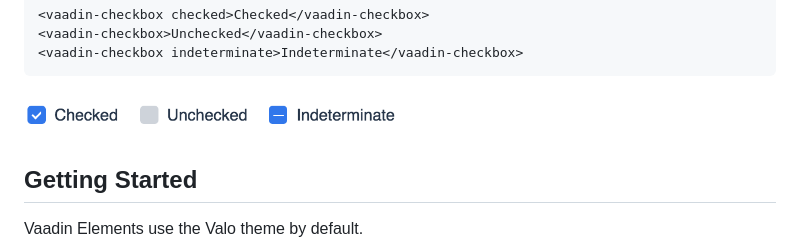
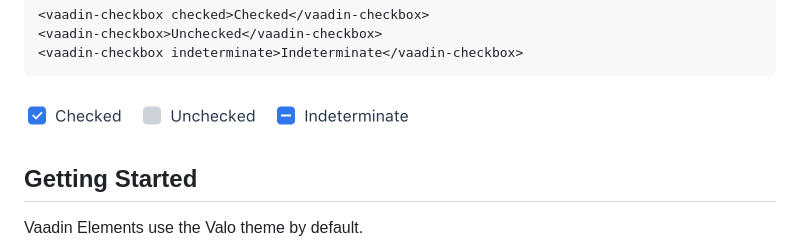
Before and after one commit to vaadin/vaadin-checkbox, a Markdown page: README.md, the part around the change. Drawn GitHub-style; pictures changed too: screenshot.png.

Commit message:
Update screenshot to use proper typography [skip ci]

````diff
--- a/README.md
+++ b/README.md
@@ -28,7 +28,7 @@
 <vaadin-checkbox indeterminate>Indeterminate</vaadin-checkbox>
 ```
 
-[<img src="https://raw.githubusercontent.com/vaadin/vaadin-checkbox/master/screenshot.png" width="385" alt="Screenshot of vaadin-checkbox, using the default Valo theme">](https://vaadin.com/elements/vaadin-checkbox)
+[<img src="https://raw.githubusercontent.com/vaadin/vaadin-checkbox/master/screenshot.png" width="400" alt="Screenshot of vaadin-checkbox, using the default Valo theme">](https://vaadin.com/elements/vaadin-checkbox)
 
 ## Getting Started
 
````
